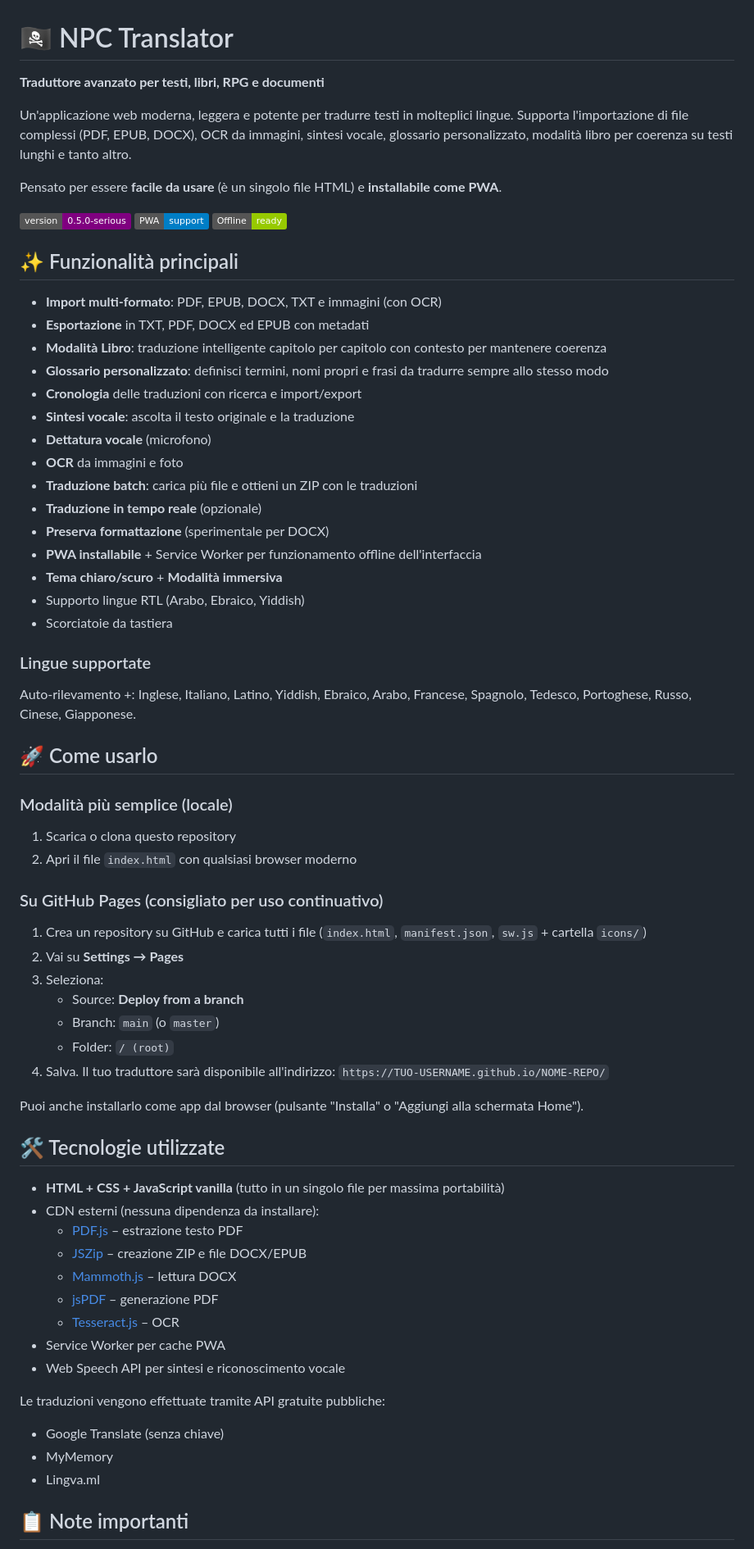
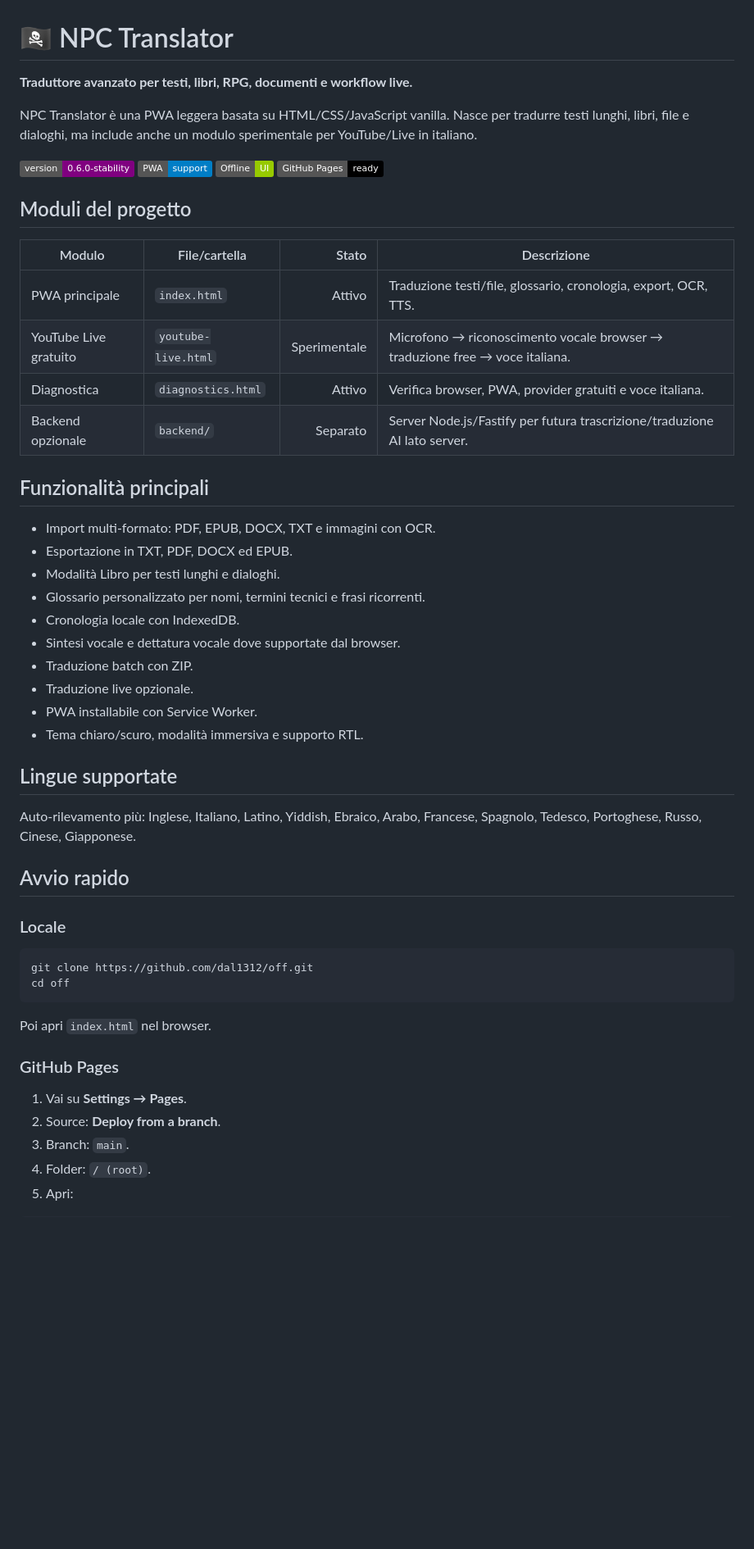
Before and after one commit to dal1312/off, a Markdown page: README.md, the part around one of its changes. Shown at 82% size. GitHub-like rendering; badges without logos; blank space fills up the shorter version.

Commit message:
Refresh README with project modes and diagnostics

````diff
--- a/README.md
+++ b/README.md
@@ -1,70 +1,56 @@
 # 🏴‍☠️ NPC Translator
 
-**Traduttore avanzato per testi, libri, RPG e documenti**
+**Traduttore avanzato per testi, libri, RPG, documenti e workflow live.**
 
-Un'applicazione web moderna, leggera e potente per tradurre testi in molteplici lingue. Supporta l'importazione di file complessi (PDF, EPUB, DOCX), OCR da immagini, sintesi vocale, glossario personalizzato, modalità libro per coerenza su testi lunghi e tanto altro.
+NPC Translator è una PWA leggera basata su HTML/CSS/JavaScript vanilla. Nasce per tradurre testi lunghi, libri, file e dialoghi, ma include anche un modulo sperimentale per YouTube/Live in italiano.
 
-Pensato per essere **facile da usare** (è un singolo file HTML) e **installabile come PWA**.
+![Versione](https://img.shields.io/badge/version-0.6.0--stability-purple)
+![PWA](https://img.shields.io/badge/PWA-support-blue)
+![Offline UI](https://img.shields.io/badge/Offline-UI-green)
+![Static](https://img.shields.io/badge/GitHub%20Pages-ready-black)
 
-![Versione](https://img.shields.io/badge/version-0.5.0--serious-purple)
-![PWA](https://img.shields.io/badge/PWA-support-blue)
-![Offline](https://img.shields.io/badge/Offline-ready-green)
+## Moduli del progetto
 
-## ✨ Funzionalità principali
+| Modulo | File/cartella | Stato | Descrizione |
+|---|---|---:|---|
+| PWA principale | `index.html` | Attivo | Traduzione testi/file, glossario, cronologia, export, OCR, TTS. |
+| YouTube Live gratuito | `youtube-live.html` | Sperimentale | Microfono → riconoscimento vocale browser → traduzione free → voce italiana. |
+| Diagnostica | `diagnostics.html` | Attivo | Verifica browser, PWA, provider gratuiti e voce italiana. |
+| Backend opzionale | `backend/` | Separato | Server Node.js/Fastify per futura trascrizione/traduzione AI lato server. |
 
-- **Import multi-formato**: PDF, EPUB, DOCX, TXT e immagini (con OCR)
-- **Esportazione** in TXT, PDF, DOCX ed EPUB con metadati
-- **Modalità Libro**: traduzione intelligente capitolo per capitolo con contesto per mantenere coerenza
-- **Glossario personalizzato**: definisci termini, nomi propri e frasi da tradurre sempre allo stesso modo
-- **Cronologia** delle traduzioni con ricerca e import/export
-- **Sintesi vocale**: ascolta il testo originale e la traduzione
-- **Dettatura vocale** (microfono)
-- **OCR** da immagini e foto
-- **Traduzione batch**: carica più file e ottieni un ZIP con le traduzioni
-- **Traduzione in tempo reale** (opzionale)
-- **Preserva formattazione** (sperimentale per DOCX)
-- **PWA installabile** + Service Worker per funzionamento offline dell'interfaccia
-- **Tema chiaro/scuro** + **Modalità immersiva**
-- Supporto lingue RTL (Arabo, Ebraico, Yiddish)
-- Scorciatoie da tastiera
+## Funzionalità principali
 
-### Lingue supportate
-Auto-rilevamento +: Inglese, Italiano, Latino, Yiddish, Ebraico, Arabo, Francese, Spagnolo, Tedesco, Portoghese, Russo, Cinese, Giapponese.
+- Import multi-formato: PDF, EPUB, DOCX, TXT e immagini con OCR.
+- Esportazione in TXT, PDF, DOCX ed EPUB.
+- Modalità Libro per testi lunghi e dialoghi.
+- Glossario personalizzato per nomi, termini tecnici e frasi ricorrenti.
+- Cronologia locale con IndexedDB.
+- Sintesi vocale e dettatura vocale dove supportate dal browser.
+- Traduzione batch con ZIP.
+- Traduzione live opzionale.
+- PWA installabile con Service Worker.
+- Tema chiaro/scuro, modalità immersiva e supporto RTL.
 
-## 🚀 Come usarlo
+## Lingue supportate
 
-### Modalità più semplice (locale)
-1. Scarica o clona questo repository
-2. Apri il file `index.html` con qualsiasi browser moderno
+Auto-rilevamento più: Inglese, Italiano, Latino, Yiddish, Ebraico, Arabo, Francese, Spagnolo, Tedesco, Portoghese, Russo, Cinese, Giapponese.
 
-### Su GitHub Pages (consigliato per uso continuativo)
-1. Crea un repository su GitHub e carica tutti i file (`index.html`, `manifest.json`, `sw.js` + cartella `icons/`)
-2. Vai su **Settings → Pages**
-3. Seleziona:
-   - Source: **Deploy from a branch**
-   - Branch: `main` (o `master`)
-   - Folder: `/ (root)`
-4. Salva. Il tuo traduttore sarà disponibile all'indirizzo:
-   `https://TUO-USERNAME.github.io/NOME-REPO/`
+## Avvio rapido
 
-Puoi anche installarlo come app dal browser (pulsante "Installa" o "Aggiungi alla schermata Home").
+### Locale
 
-## 🛠️ Tecnologie utilizzate
+```bash
+git clone https://github.com/dal1312/off.git
+cd off
+```
 
-- **HTML + CSS + JavaScript vanilla** (tutto in un singolo file per massima portabilità)
-- CDN esterni (nessuna dipendenza da installare):
-  - [PDF.js](https://mozilla.github.io/pdf.js/) – estrazione testo PDF
-  - [JSZip](https://stuk.github.io/jszip/) – creazione ZIP e file DOCX/EPUB
-  - [Mammoth.js](https://github.com/mwilliamson/mammoth.js) – lettura DOCX
-  - [jsPDF](https://github.com/parallax/jsPDF) – generazione PDF
-  - [Tesseract.js](https://github.com/naptha/tesseract.js) – OCR
-- Service Worker per cache PWA
-- Web Speech API per sintesi e riconoscimento vocale
+Poi apri `index.html` nel browser.
 
-Le traduzioni vengono effettuate tramite API gratuite pubbliche:
-- Google Translate (senza chiave)
-- MyMemory
-- Lingva.ml
+### GitHub Pages
 
-## 📋 Note importanti
+1. Vai su **Settings → Pages**.
+2. Source: **Deploy from a branch**.
+3. Branch: `main`.
+4. Folder: `/ (root)`.
+5. Apri:
 
````
Also changed, not shown: other parts of README.md (+89 -12 lines).
